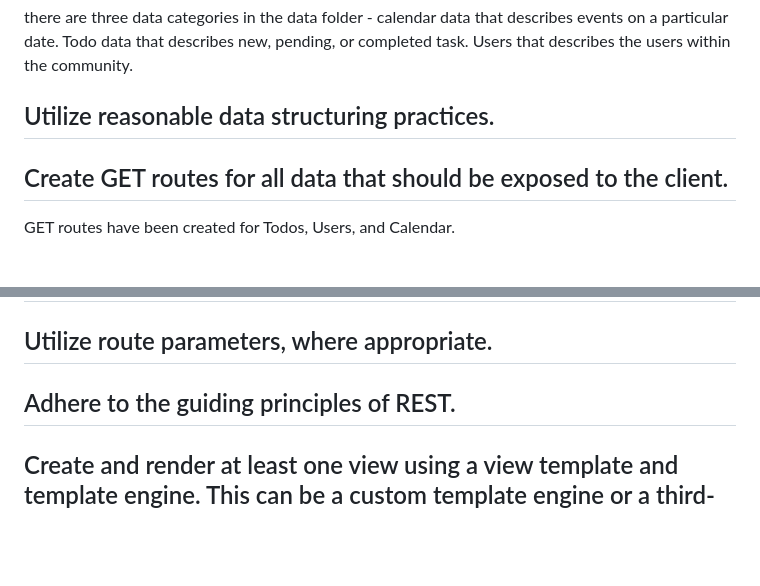
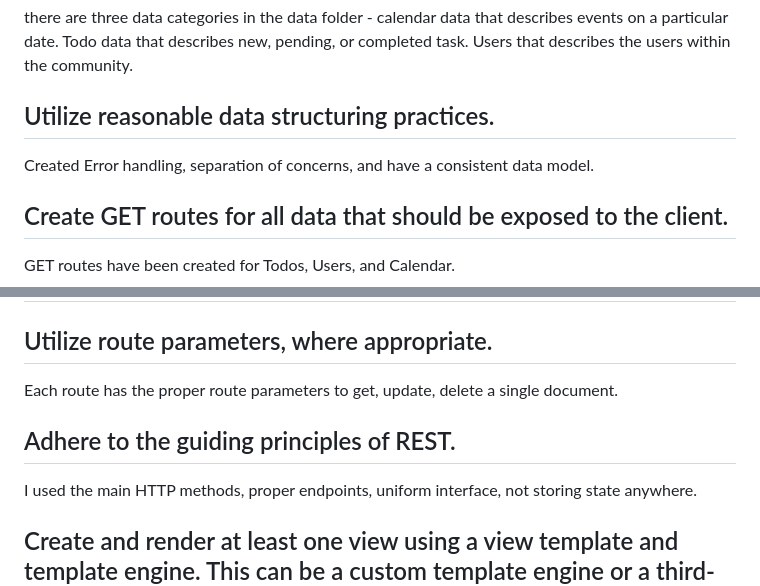
Before and after one commit to mays88/PerscholasProject, a Markdown page: README.md, 2 parts joined by grey strips. Rendered like a GitHub page; folded sections open; blank space fills up the shorter version.

```diff
--- a/README.md
+++ b/README.md
@@ -20,6 +20,8 @@ there are three data categories in the data folder - calendar data that describe
 
 ## Utilize reasonable data structuring practices.
 
+Created Error handling, separation of concerns, and have a consistent data model.
+
 ## Create GET routes for all data that should be exposed to the client.
 
 GET routes have been created for Todos, Users, and Calendar.
@@ -40,7 +42,11 @@ Inside of each of the Calendar, Todos, and Users route files. You will find the
 
 ## Utilize route parameters, where appropriate.
 
+Each route has the proper route parameters to get, update, delete a single document.
+
 ## Adhere to the guiding principles of REST.
+
+I used the main HTTP methods, proper endpoints, uniform interface, not storing state anywhere.
 
 ## Create and render at least one view using a view template and template engine. This can be a custom template engine or a third-party engine. If you are stuck on how to approach this, think about ways you could render the current state of your API's data for easy viewing.
 
```
